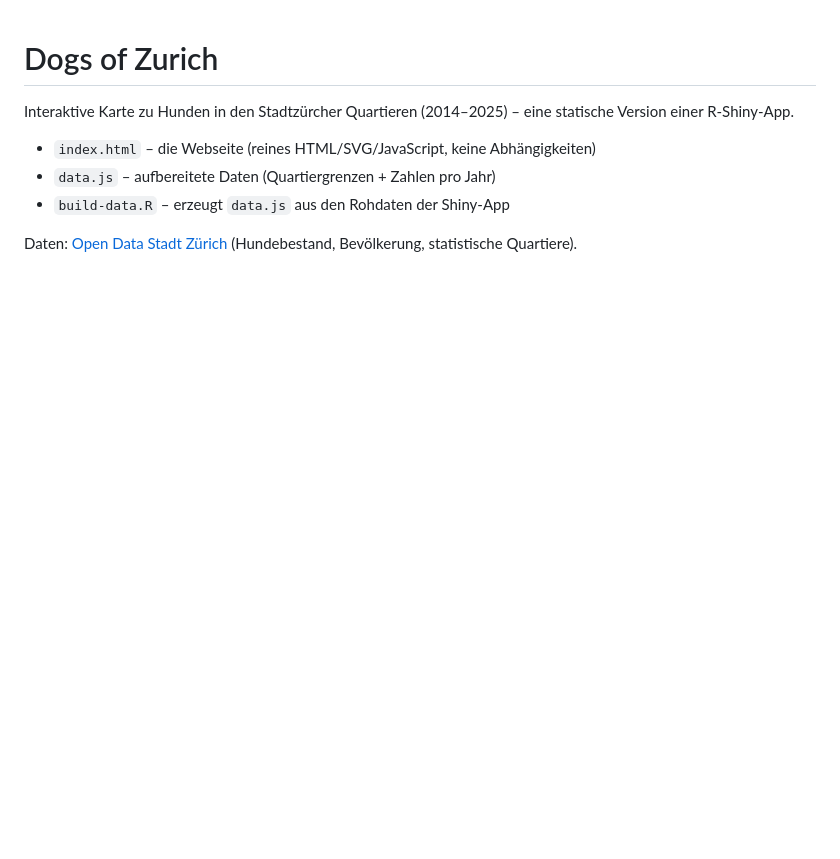
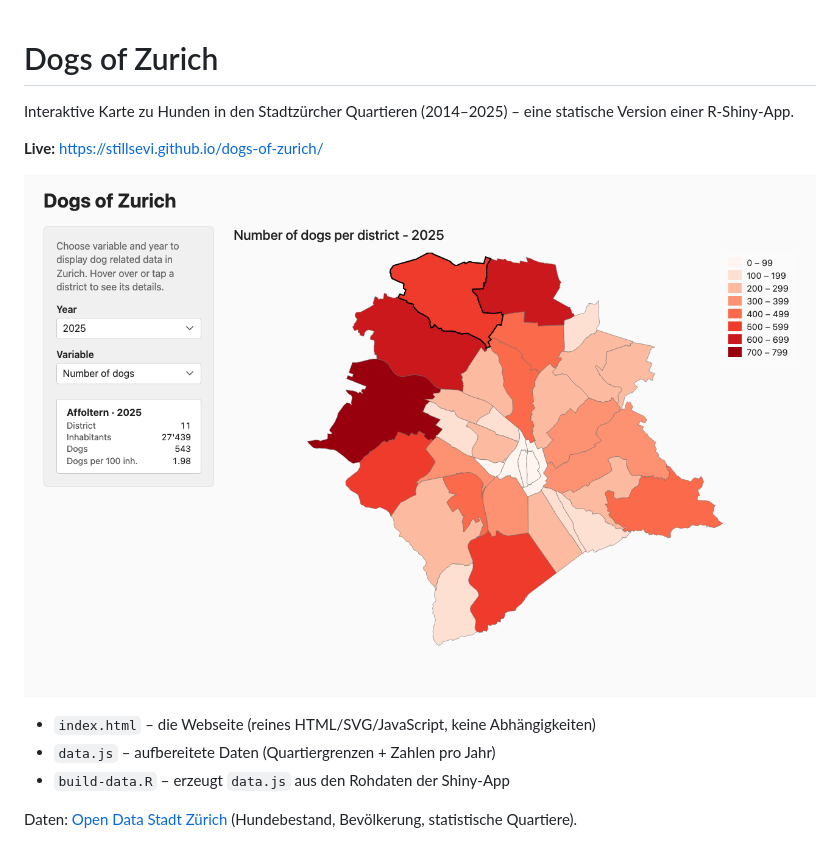
Before and after one commit to Stillsevi/dogs-of-zurich, a Markdown page: README.md, the part around the change. Rendered like a GitHub page; pictures changed too: screenshot.png (added); blank space fills up the shorter version.

Commit message:
README: Link zur Live-Seite und Screenshot
Co-Authored-By: Claude Opus 5.5 <noreply@anthropic.com>

```diff
--- a/README.md
+++ b/README.md
@@ -1,6 +1,10 @@
 # Dogs of Zurich
 
 Interaktive Karte zu Hunden in den Stadtzürcher Quartieren (2014–2025) – eine statische Version einer R-Shiny-App.
+
+**Live:** https://stillsevi.github.io/dogs-of-zurich/
+
+![Screenshot: Karte der Hunde pro Quartier 2025, Affoltern ausgewählt](screenshot.png)
 
 - `index.html` – die Webseite (reines HTML/SVG/JavaScript, keine Abhängigkeiten)
 - `data.js` – aufbereitete Daten (Quartiergrenzen + Zahlen pro Jahr)
```
